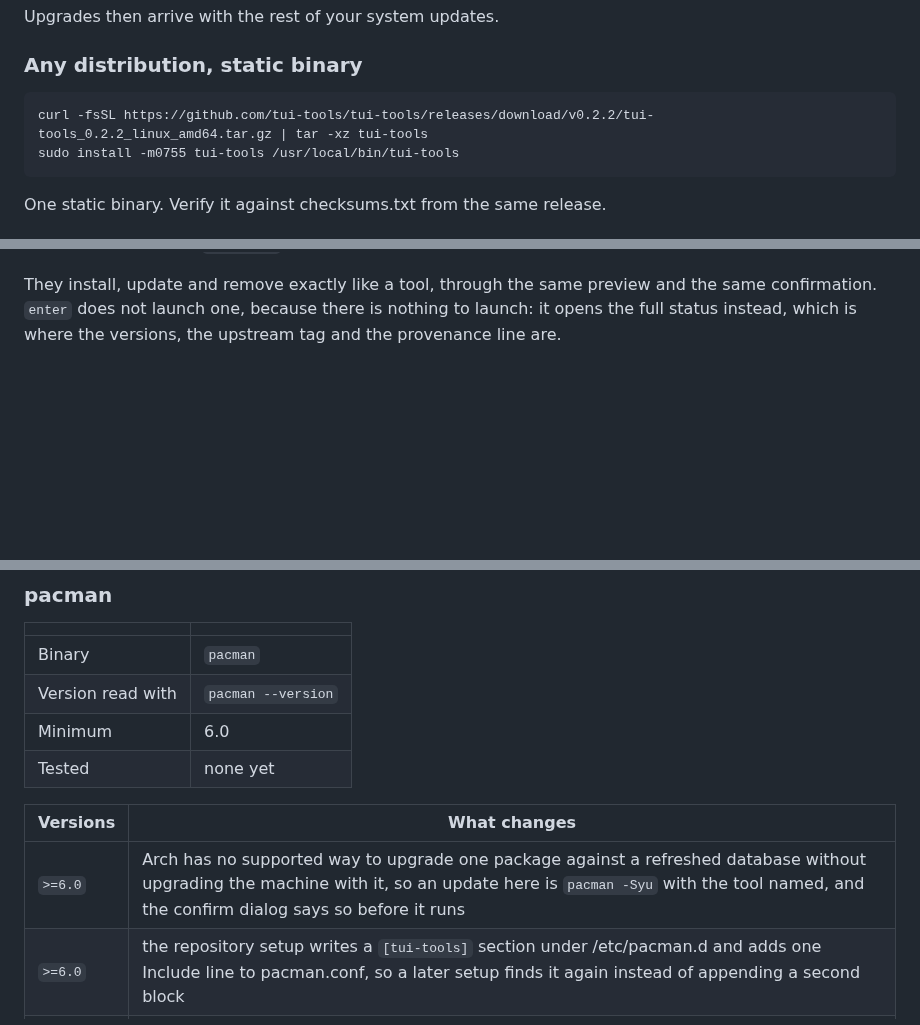
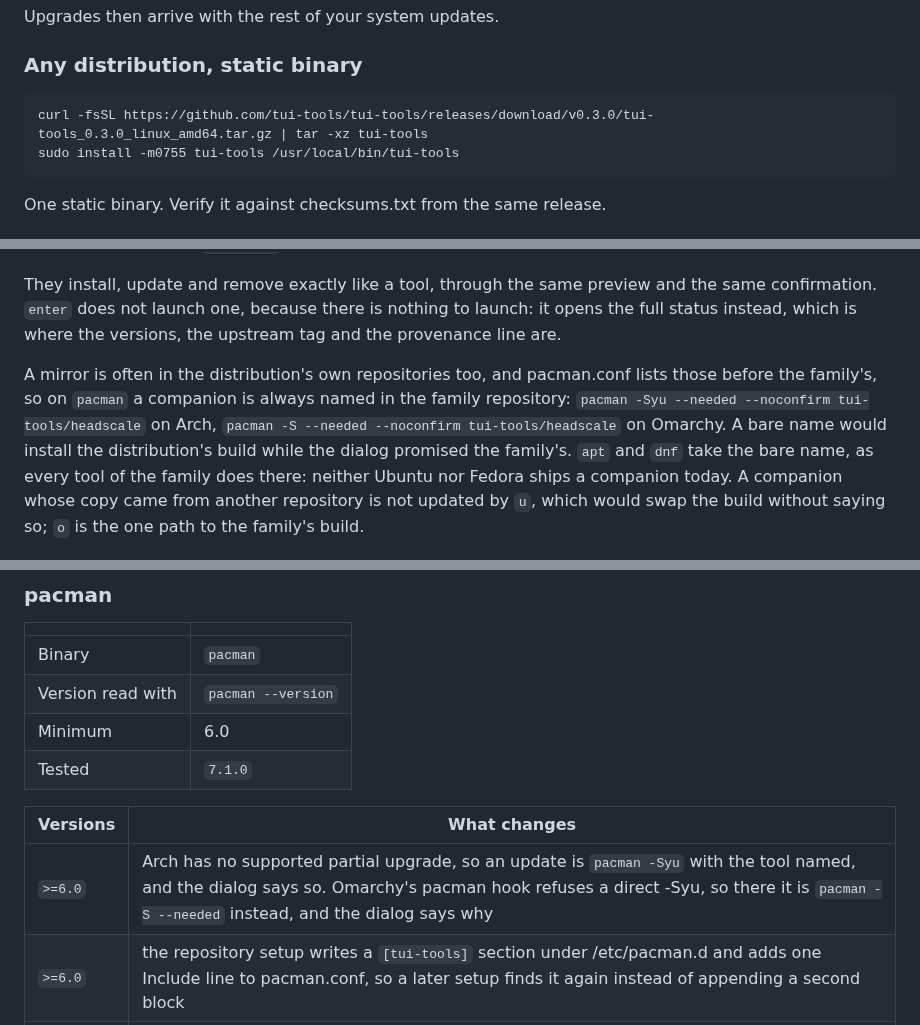
Before and after one commit to tui-tools/tui-tools, a Markdown page: README.md, 3 parts joined by grey strips. GitHub-like rendering; blank space fills up the shorter version.

````diff
--- a/README.md
+++ b/README.md
@@ -167,7 +171,7 @@ Upgrades then arrive with the rest of your system updates.
 ### Any distribution, static binary
 
 ```sh
-curl -fsSL https://github.com/tui-tools/tui-tools/releases/download/v0.2.2/tui-tools_0.2.2_linux_amd64.tar.gz | tar -xz tui-tools
+curl -fsSL https://github.com/tui-tools/tui-tools/releases/download/v0.3.0/tui-tools_0.3.0_linux_amd64.tar.gz | tar -xz tui-tools
 sudo install -m0755 tui-tools /usr/local/bin/tui-tools
 ```
 
@@ -271,6 +275,16 @@ They install, update and remove exactly like a tool, through the same preview
 and the same confirmation. `enter` does not launch one, because there is nothing
 to launch: it opens the full status instead, which is where the versions, the
 upstream tag and the provenance line are.
+
+A mirror is often in the distribution's own repositories too, and pacman.conf
+lists those before the family's, so on `pacman` a companion is always named in
+the family repository: `pacman -Syu --needed --noconfirm tui-tools/headscale` on
+Arch, `pacman -S --needed --noconfirm tui-tools/headscale` on Omarchy. A bare
+name would install the distribution's build while the dialog promised the
+family's. `apt` and `dnf` take the bare name, as every tool of the family does
+there: neither Ubuntu nor Fedora ships a companion today. A companion whose copy
+came from another repository is not updated by `u`, which would swap the build
+without saying so; `o` is the one path to the family's build.
 
 ![The companions](docs/screenshots/tui-tools-companions.png)
 
@@ -507,11 +530,11 @@ hidden; one below the minimum is marked as such and the tool still runs.
 | Binary | `pacman` |
 | Version read with | `pacman --version` |
 | Minimum | 6.0 |
-| Tested | none yet |
+| Tested | `7.1.0` |
 
 | Versions | What changes |
 | --- | --- |
-| `>=6.0` | Arch has no supported way to upgrade one package against a refreshed database without upgrading the machine with it, so an update here is `pacman -Syu` with the tool named, and the confirm dialog says so before it runs |
+| `>=6.0` | Arch has no supported partial upgrade, so an update is `pacman -Syu` with the tool named, and the dialog says so. Omarchy's pacman hook refuses a direct -Syu, so there it is `pacman -S --needed` instead, and the dialog says why |
 | `>=6.0` | the repository setup writes a `[tui-tools]` section under /etc/pacman.d and adds one Include line to pacman.conf, so a later setup finds it again instead of appending a second block |
 | `>=6.0` | pacman records no repository for an installed package, so a companion's origin is inferred rather than read: a bare `[installed]` in `pacman -Sl tui-tools` means the machine has the version that repository offers, and `pacman -Si` names the repository whose version matches the installed one |
 
````
Also changed, not shown: other parts of README.md (+15 -2 lines), docs/screenshots/tui-tools-companions.png, docs/screenshots/tui-tools-install.png, docs/screenshots/tui-tools-repo.png, 10 other files.
